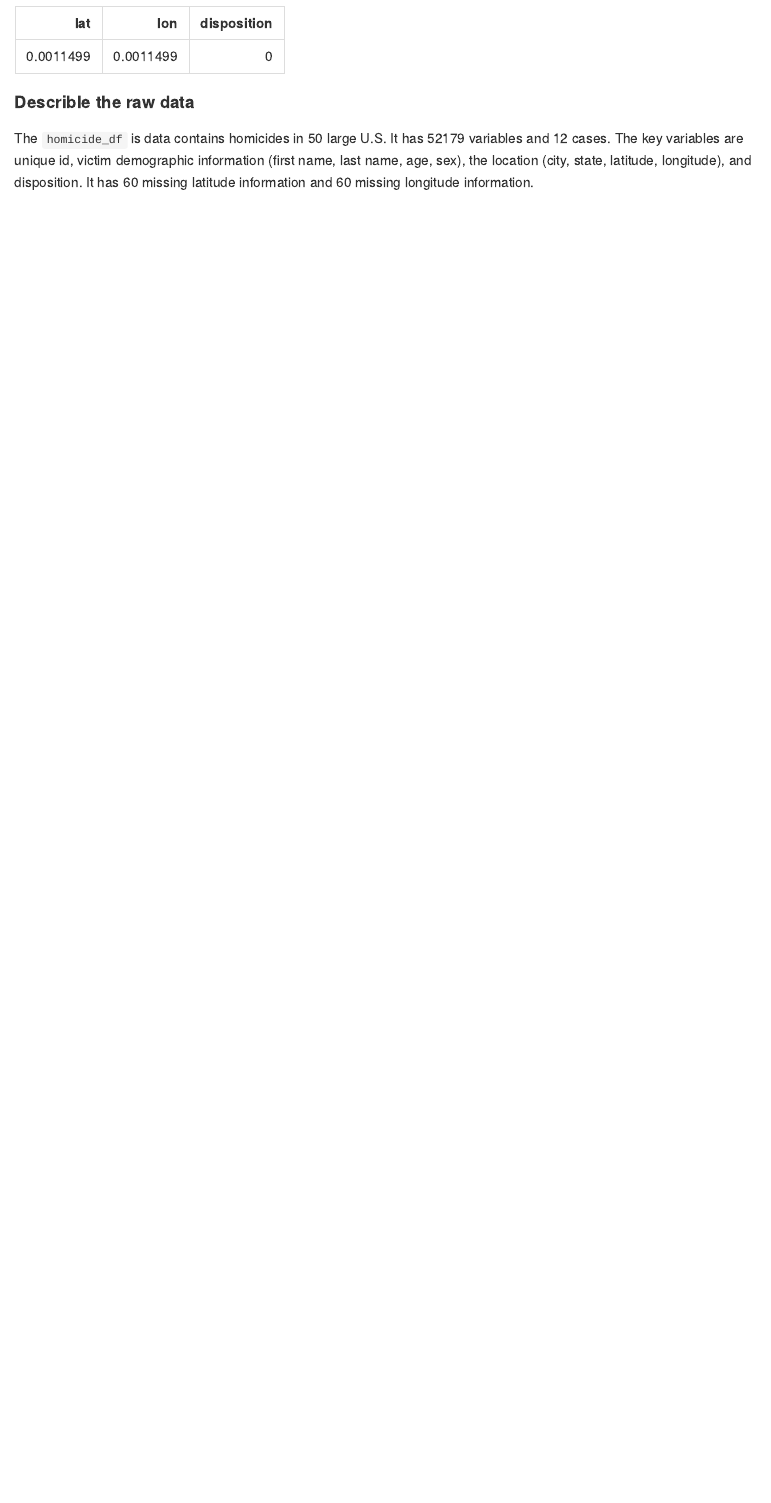
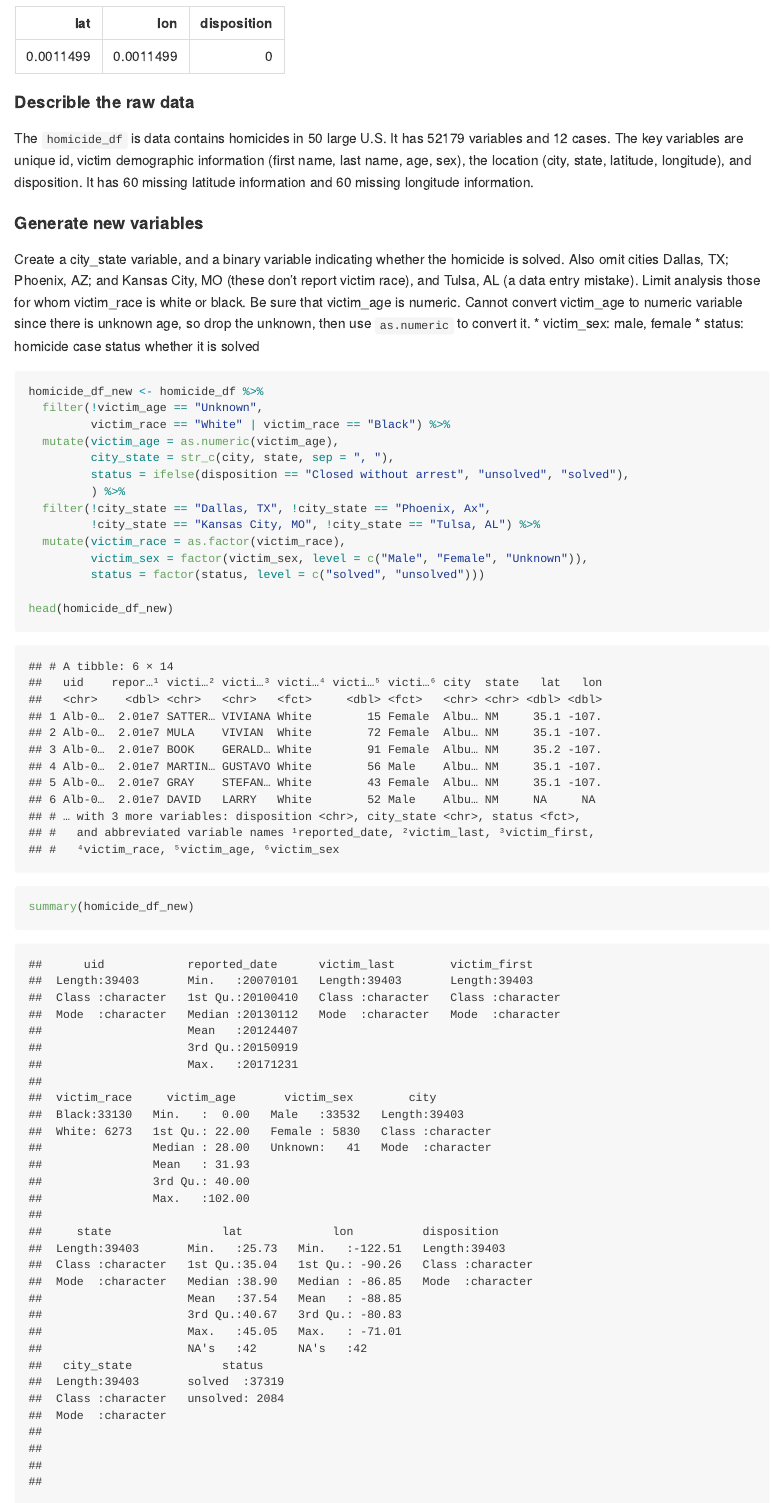
Before and after one commit to yhuan196/p8105_hw6_yh3554, an R Markdown document (p8105_hw6_yh3554.Rmd): the page in a window 1100 px wide, from 2930 px down. The pictures show the output file p8105_hw6_yh3554.md that the author committed with the source, drawn offline in the style of GitHub.

Commit message:
generate city_state and case status variables, convert age to numeric variables

````diff
--- a/p8105_hw6_yh3554.Rmd
+++ b/p8105_hw6_yh3554.Rmd
@@ -86,3 +86,26 @@ homicide_df %>%
 #### Describle the raw data
 
 The `homicide_df` is data contains homicides in 50 large U.S. It has `r nrow(homicide_df)` variables and `r ncol(homicide_df)` cases. The key variables are unique id, victim demographic information (first name, last name, age, sex), the location (city, state, latitude, longitude), and disposition. It has `r sum(is.na (homicide_df$lat))` missing latitude information and `r sum(is.na (homicide_df$lon))` missing longitude information.
+
+#### Generate new variables
+
+Create a city_state variable, and a binary variable indicating whether the homicide is solved. Also omit cities Dallas, TX; Phoenix, AZ; and Kansas City, MO (these don’t report victim race), and Tulsa, AL (a data entry mistake). Limit analysis those for whom victim_race is white or black. Be sure that victim_age is numeric. Cannot convert victim_age to numeric variable since there is unknown age, so drop the unknown, then use `as.numeric` to convert it.
+* victim_sex: male, female
+* status: homicide case status whether it is solved
+```{r}
+homicide_df_new <- homicide_df %>%
+  filter(!victim_age == "Unknown",
+         victim_race == "White" | victim_race == "Black") %>%
+  mutate(victim_age = as.numeric(victim_age),
+         city_state = str_c(city, state, sep = ", "),
+         status = ifelse(disposition == "Closed without arrest", "unsolved", "solved"),
+         ) %>%
+  filter(!city_state == "Dallas, TX", !city_state == "Phoenix, Ax",
+         !city_state == "Kansas City, MO", !city_state == "Tulsa, AL") %>%
+  mutate(victim_race = as.factor(victim_race),
+         victim_sex = factor(victim_sex, level = c("Male", "Female", "Unknown")),
+         status = factor(status, level = c("solved", "unsolved")))
+
+head(homicide_df_new)
+summary(homicide_df_new)
+```
````
Also changed, not shown: p8105_hw6_yh3554.md, p8105_hw6_yh3554_files/figure-gfm/unnamed-chunk-1-1.png, p8105_hw6_yh3554_files/figure-gfm/unnamed-chunk-2-1.png.
